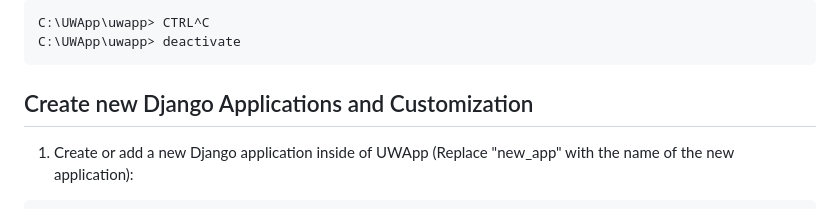
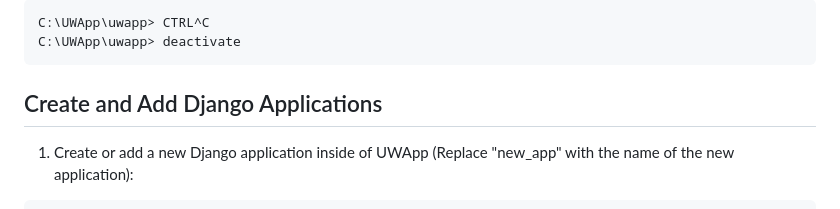
Before and after one commit to adamloec/UWA, a Markdown page: README.md, the part around the change. Rendered like a GitHub page.

````diff
--- a/README.md
+++ b/README.md
@@ -37,7 +37,7 @@ C:\UWApp\uwapp> CTRL^C
 C:\UWApp\uwapp> deactivate
 ```
 
-## Create new Django Applications and Customization
+## Create and Add Django Applications
 1. Create or add a new Django application inside of UWApp (Replace "new_app" with the name of the new application):
 ```
 C:\UWApp> .venv/Scripts/activate
````
